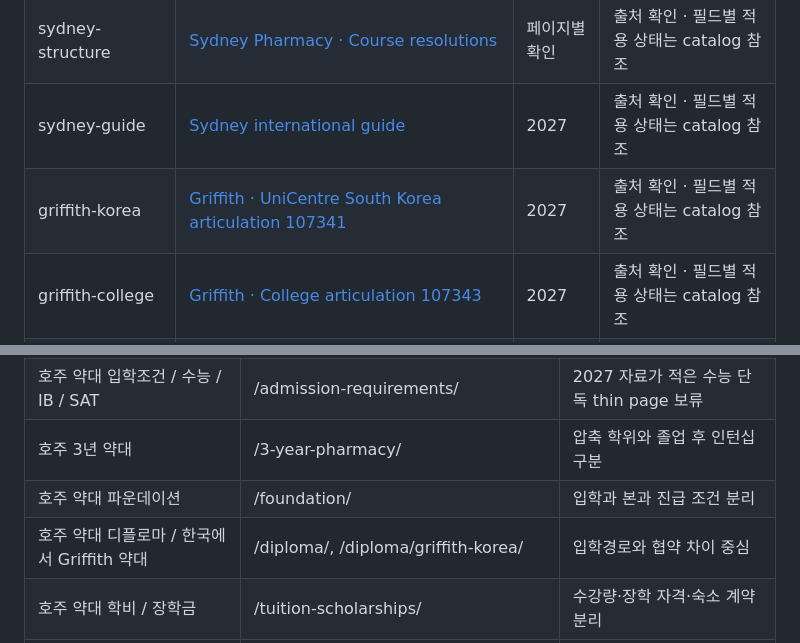
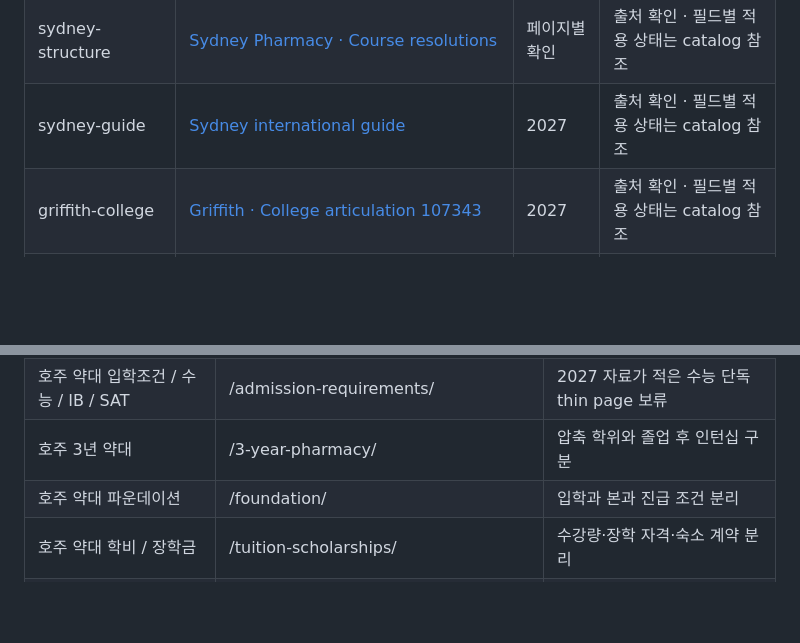
Before and after one commit to tnsuhak/australia-pharmacy-korea, a Markdown page: docs/sources.md, 2 parts joined by grey strips. Drawn GitHub-style; blank space fills up the shorter version.

Commit message:
policy: remove Griffith Korea competitor references

```diff
--- a/docs/sources.md
+++ b/docs/sources.md
@@ -31,7 +31,6 @@
 | rmit-english | [RMIT · Minimum English language requirements](https://www.rmit.edu.au/study-with-us/applying-to-rmit/local-student-applications/entry-requirements/minimum-english-language-requirement) | 페이지별 확인 | 출처 확인 · 필드별 적용 상태는 catalog 참조 |
 | sydney-structure | [Sydney Pharmacy · Course resolutions](https://www.sydney.edu.au/handbooks/medicine-health/coursework/pharmacy/course-resolutions.html) | 페이지별 확인 | 출처 확인 · 필드별 적용 상태는 catalog 참조 |
 | sydney-guide | [Sydney international guide](https://www.sydney.edu.au/dam/corporate/documents/study/guides/usyd-international-guide.pdf) | 2027 | 출처 확인 · 필드별 적용 상태는 catalog 참조 |
-| griffith-korea | [Griffith · UniCentre South Korea articulation 107341](https://credit-precedent.sds.na.ce.griffith.edu.au/credit_detail.php?pk1=107341) | 2027 | 출처 확인 · 필드별 적용 상태는 catalog 참조 |
 | griffith-college | [Griffith · College articulation 107343](https://credit-precedent.sds.na.ce.griffith.edu.au/credit_detail.php?pk1=107343) | 2027 | 출처 확인 · 필드별 적용 상태는 catalog 참조 |
 | curtin-college | [Curtin College · Pharmacy Diploma](https://www.curtincollege.edu.au/courses/diplomas/health-sciences/pharmacy/) | 페이지별 확인 | 출처 확인 · 필드별 적용 상태는 catalog 참조 |
 | curtin-old | [Curtin College · 旧 course information](https://sites.google.com/a/study.curtincollege.edu.au/courseinformation/Courses/testdhsi/pharmacy) | 페이지별 확인 | 출처 확인 · 필드별 적용 상태는 catalog 참조 |
@@ -67,7 +66,6 @@
 | 호주 약대 입학조건 / 수능 / IB / SAT | /admission-requirements/ | 2027 자료가 적은 수능 단독 thin page 보류 |
 | 호주 3년 약대 | /3-year-pharmacy/ | 압축 학위와 졸업 후 인턴십 구분 |
 | 호주 약대 파운데이션 | /foundation/ | 입학과 본과 진급 조건 분리 |
-| 호주 약대 디플로마 / 한국에서 Griffith 약대 | /diploma/, /diploma/griffith-korea/ | 입학경로와 협약 차이 중심 |
 | 호주 약대 학비 / 장학금 | /tuition-scholarships/ | 수강량·장학 자격·숙소 계약 분리 |
 | 호주 약사 / 한국 약사면허 | /pharmacist-registration/, /korea-pharmacist/ | 서로 다른 국가의 등록 절차 |
 | 대학명 + 약대 | /universities/{university}-pharmacy/ | 대학별 과정과 경로 통합 |
```
